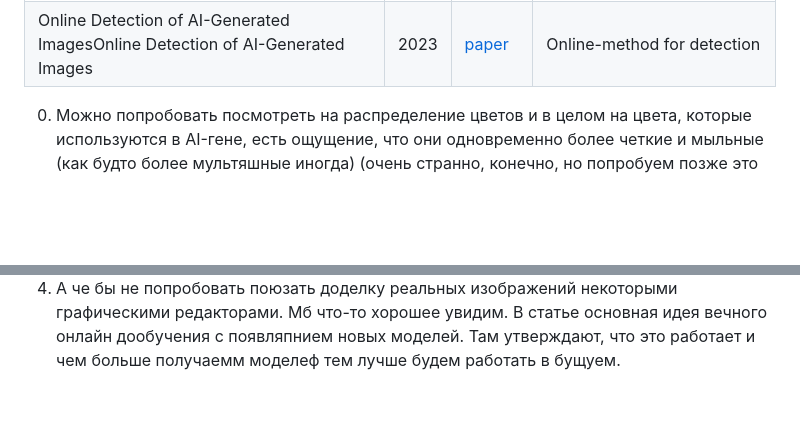
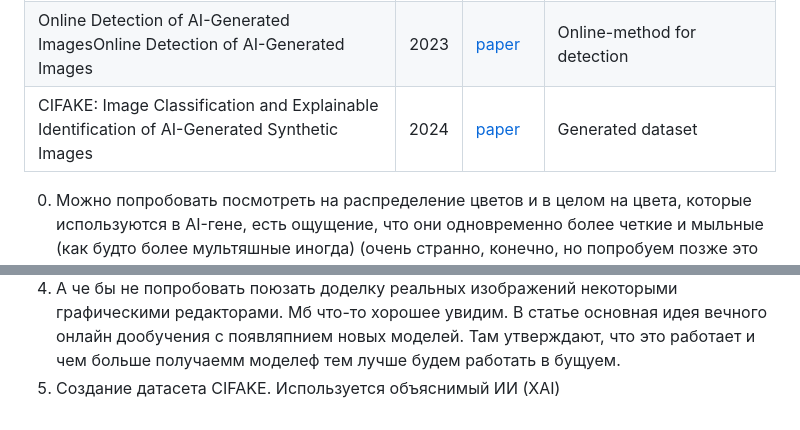
Before and after one commit to kilinkarov/2025-Project-171, a Markdown page: LinkReview.md, 2 parts joined by grey strips. Drawn GitHub-style; blank space fills up the shorter version.

```diff
--- a/LinkReview.md
+++ b/LinkReview.md
@@ -4,6 +4,9 @@
 | AI vs. AI: Can AI Detect AI-Generated Images?                     | 2023 | [paper](https://www.mdpi.com/2313-433X/9/10/199)| Method of detection GAN-images        |
 | Zero-Shot Detection of AI-Generated Images                     | 2024 | [paper](https://arxiv.org/abs/2409.15875)| New method without AI-dataset     |
 | Online Detection of AI-Generated ImagesOnline Detection of AI-Generated Images                     | 2023 | [paper](https://openaccess.thecvf.com/content/ICCV2023W/DFAD/html/Epstein_Online_Detection_of_AI-Generated_Images__ICCVW_2023_paper.html)|  Online-method for detection   |
+| CIFAKE: Image Classification and Explainable Identification of AI-Generated Synthetic Images                   | 2024 | [paper](https://ieeexplore.ieee.org/abstract/document/10409290)|  Generated dataset   |
+
+
 
 
 0) Можно попробовать посмотреть на распределение цветов и в целом на цвета, которые используются в AI-гене, есть ощущение, что они одновременно более четкие и мыльные (как будто более мультяшные иногда) (очень странно, конечно, но попробуем позже это формализовать). Ешё на картинках часто размывается фон, не видел, чтобы это чекали. Ешё иногда объект выглядит как-будто вырезанным.
@@ -11,3 +14,4 @@
 2) Снова про спектр - обнаружили, что в спектре Фурье действительно есть отличие: а именно пик интенсивности у сгенерированных изоюражений (именно у GAN!).Тут использовалисб 12 разных генеративок. Просто fine-tunning СNN
 3) Попытка понять реальное распределение пикселей у реальных моделей. Идея в том, что реальные изображения соответсвуют своей стоимости кодирования, а нереальные нет (что это???)
 4) А че бы не попробовать поюзать доделку реальных изображений некоторыми графическими редакторами. Мб что-то хорошее увидим. В статье основная идея вечного онлайн дообучения с появляпнием новых моделей. Там утверждают, что это работает и чем больше получаемм моделеф тем лучше будем работать в бущуем.
+5) Создание датасета CIFAKE. Используется объяснимый ИИ (XAI)
```
